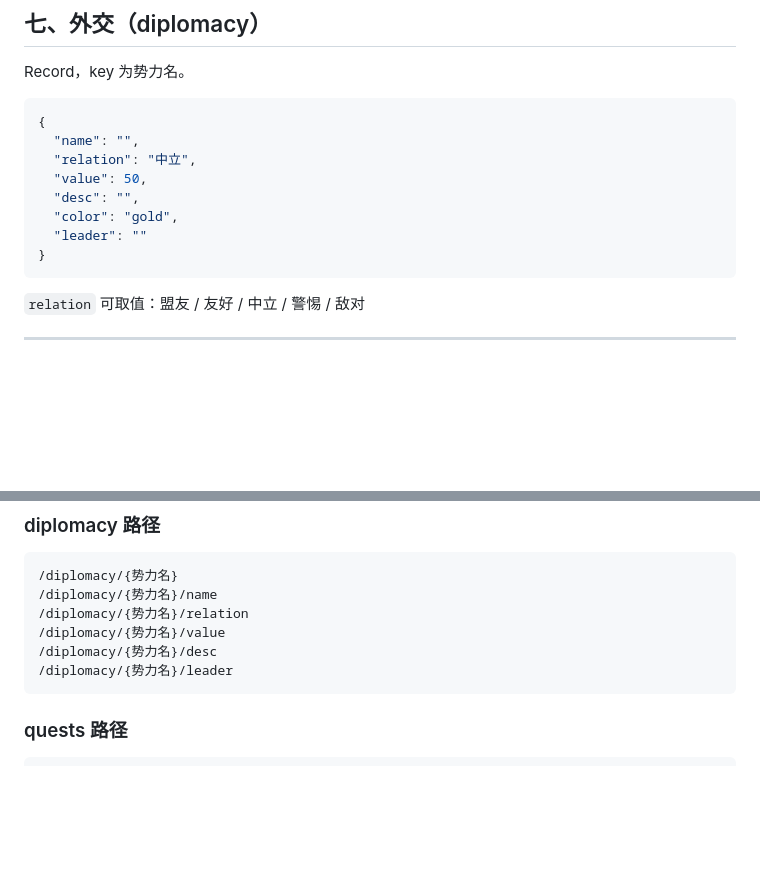
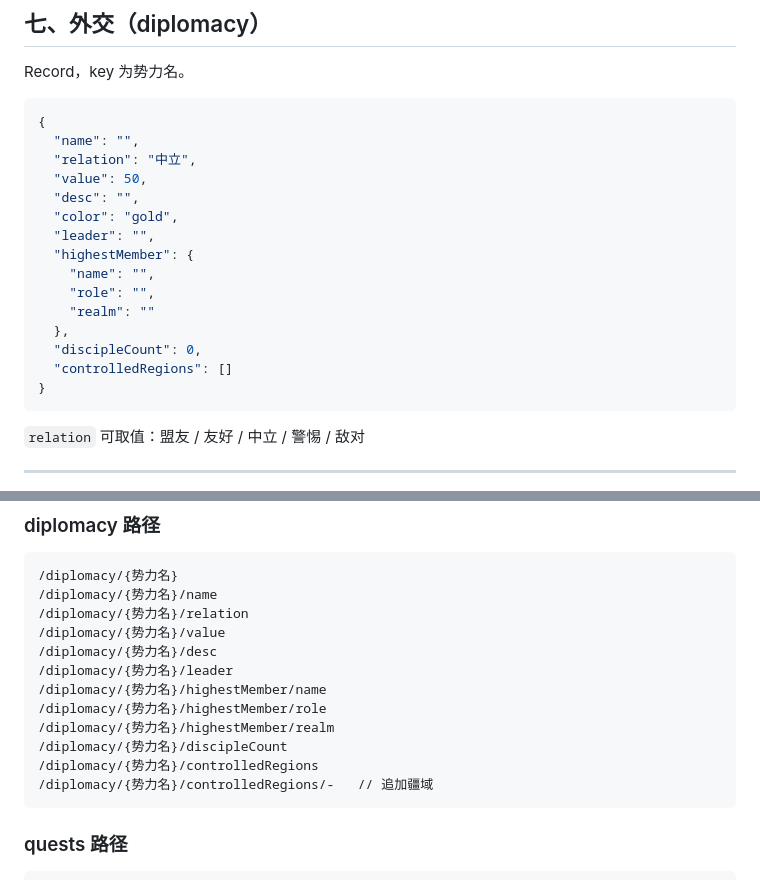
Before and after one commit to ariespo/zhangmen, a Markdown page: LLM_REFERENCE.md, 2 parts joined by grey strips. Rendered like a GitHub page; blank space fills up the shorter version.

Commit message:
docs: LLM_REFERENCE.md 外交对象扩展新字段与路径
Co-Authored-By: Claude Opus 4.7 (1M context) <noreply@anthropic.com>

````diff
--- a/LLM_REFERENCE.md
+++ b/LLM_REFERENCE.md
@@ -169,7 +169,14 @@ Record，key 为势力名。
   "value": 50,
   "desc": "",
   "color": "gold",
-  "leader": ""
+  "leader": "",
+  "highestMember": {
+    "name": "",
+    "role": "",
+    "realm": ""
+  },
+  "discipleCount": 0,
+  "controlledRegions": []
 }
 ```
 
@@ -397,6 +404,12 @@ value = round(base × stageMultiplier × realmMultiplier)
 /diplomacy/{势力名}/value
 /diplomacy/{势力名}/desc
 /diplomacy/{势力名}/leader
+/diplomacy/{势力名}/highestMember/name
+/diplomacy/{势力名}/highestMember/role
+/diplomacy/{势力名}/highestMember/realm
+/diplomacy/{势力名}/discipleCount
+/diplomacy/{势力名}/controlledRegions
+/diplomacy/{势力名}/controlledRegions/-   // 追加疆域
 ```
 
 ### quests 路径
````
